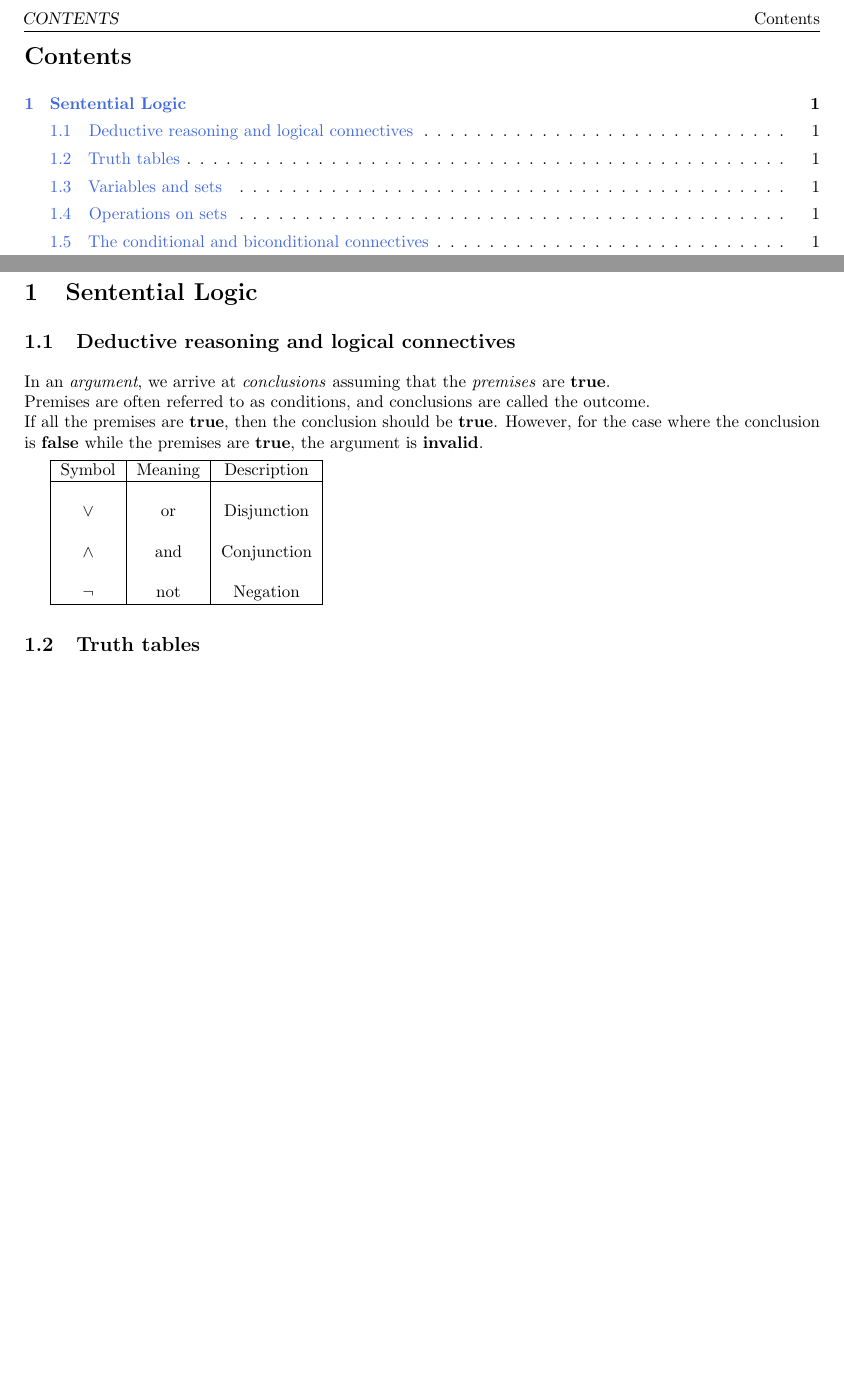
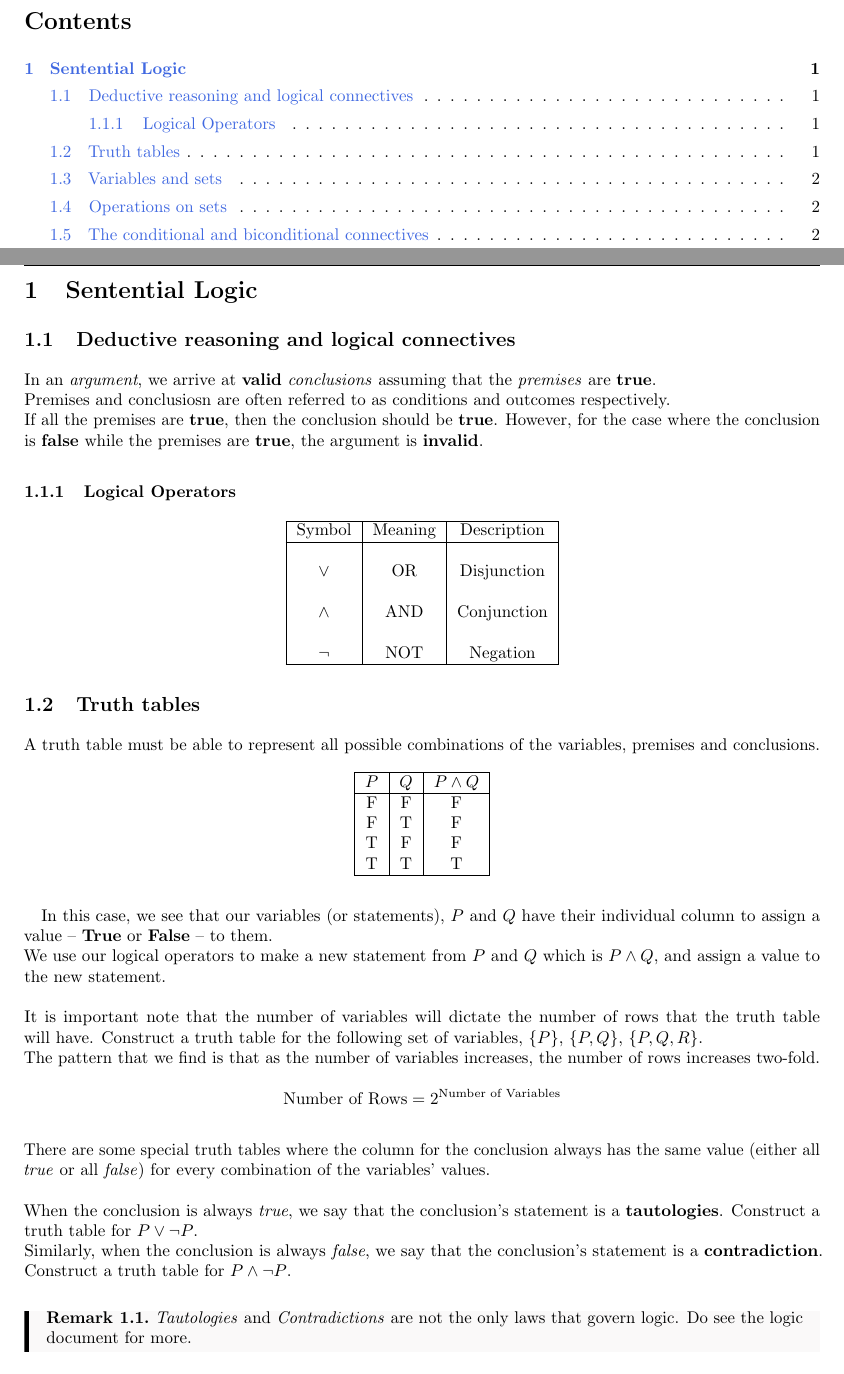
Before and after one commit to JulianDominic/Math, a LaTeX document (Documents/HTPI.tex): two parts of pages 3 and 4 of 4 before the commit and two parts of pages 3 and 4 of 5 after it, joined at a grey line, cut at the place of the change, the shorter picture padded with empty space. The pictures show the PDF file Documents/HTPI.pdf that the author committed with the source.

Commit message:
Finished 1.2

```diff
--- a/Documents/HTPI.tex
+++ b/Documents/HTPI.tex
@@ -34,16 +34,21 @@ Honestly, I don't have much to say, I just thought that a preface would be cool.
 \pagenumbering{arabic}
 \setcounter{page}{1}
 
+
+
 \section{Sentential Logic}
 \subsection{Deductive reasoning and logical connectives}
-In an \textit{argument}, we arrive at \textit{conclusions} assuming that the \textit{premises} are \textbf{true}. \\
-Premises are often referred to as conditions, and conclusions are called the outcome. \\
+In an \textit{argument}, we arrive at \textbf{valid} \textit{conclusions} assuming that the \textit{premises} are \textbf{true}. \\
+Premises and conclusiosn are often referred to as conditions and outcomes respectively. \\
 If all the premises are \textbf{true}, then the conclusion should be \textbf{true}. However, for the case where the conclusion is \textbf{false} while the premises are \textbf{true}, the argument is \textbf{invalid}.
 
+\subsubsection{Logical Operators}
+{
+\centering
 \begin{tabular}{| c | c | c |}
 \hline
 Symbol & Meaning & Description \\
 \hline
 & & \\
-$\lor$ & or & Disjunction \\
+$\lor$ & OR & Disjunction \\
 & & \\
@@ -53,4 +58,12 @@ $\lnot$ & not & Negation \\
 \hline
-\end{tabular}
+\end{tabular} \\
+}
+
+
 
 \subsection{Truth tables}
+A truth table must be able to represent all possible combinations of the variables, premises and conclusions.\\
+\\
+{
+\centering
+\begin{tabular}{|c|c|c|}
@@ -57,4 +77,30 @@ $\lnot$ & not & Negation \\
+\hline
+\end{tabular} \\
+}
+
+\paragraph{} In this case, we see that our variables (or statements), $P$ and $Q$ have their individual column to assign a value -- \textbf{True} or \textbf{False} -- to them. \\
+We use our logical operators to make a new statement from $P$ and $Q$ which is $P\land Q$, and assign a value to the new statement. \\
+\\
+It is important note that the number of variables will dictate the number of rows that the truth table will have. Construct a truth table for the following set of variables, $\{P\}$, $\{P, Q\}$, $\{P, Q, R\}$. \\
+The pattern that we find is that as the number of variables increases, the number of rows increases two-fold. \\
+\[ \text{Number of Rows} = 2^{\text{Number of Variables}} \]
+\\
+There are some special truth tables where the column for the conclusion always has the same value (either all \textit{true} or all \textit{false}) for every combination of the variables' values. \\
+\\
+When the conclusion is always \textit{true}, we say that the conclusion's statement is a \textbf{tautologies}. Construct a truth table for $P\lor\lnot P$.\\
+Similarly, when the conclusion is always \textit{false}, we say that the conclusion's statement is a \textbf{contradiction}. Construct a truth table for $P \land\lnot P$. \\
+
+\begin{remark}
+\textit{Tautologies} and \textit{Contradictions} are not the only laws that govern logic. Do see the logic document for more.
+\end{remark}
+
+
+
 \subsection{Variables and sets}
+
+
+
+
 \subsection{Operations on sets}
 \subsection{The conditional and biconditional connectives}
 
```
Also changed, not shown: Documents/HTPI.pdf, Documents/HTPI.tex (11 more changed lines).
